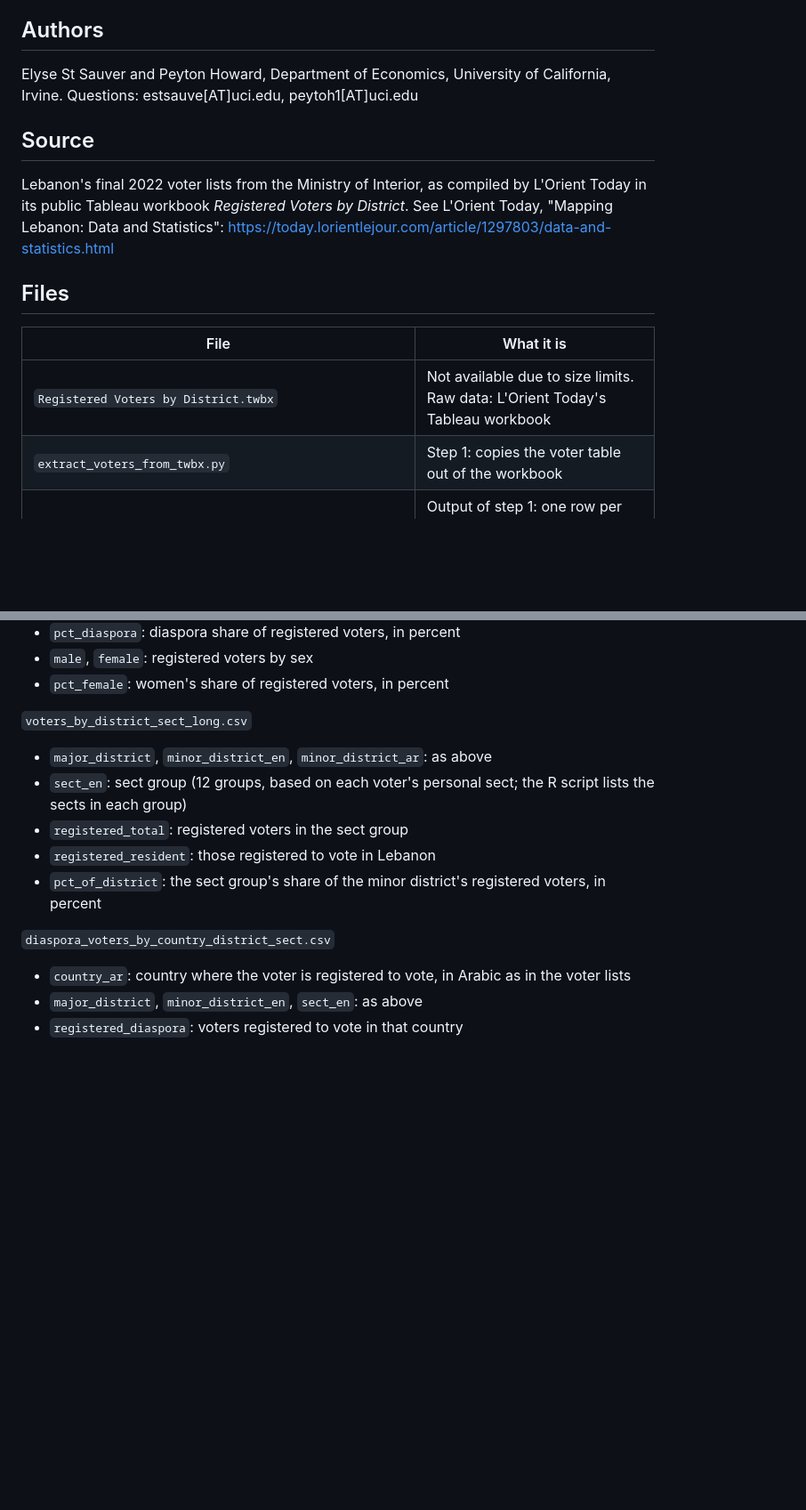
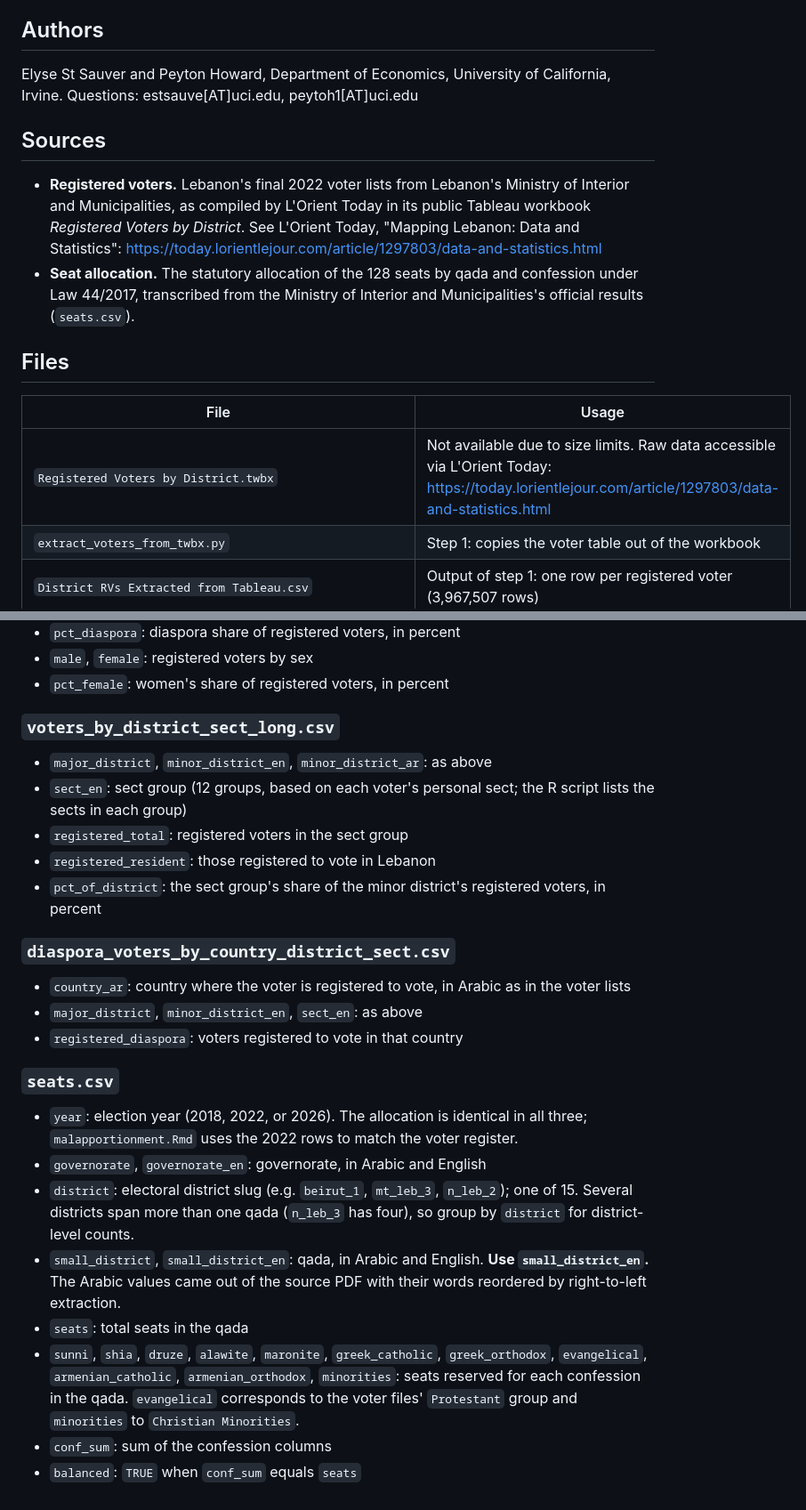
Before and after one commit to elysestsauver/lebanon-malapportionment-analysis, a Markdown page: README.md, 2 parts joined by grey strips. Shown at 89% size. GitHub-like rendering; blank space fills up the shorter version.

```diff
--- a/README.md
+++ b/README.md
@@ -9,17 +8,19 @@ Code and data for
 
 ## Authors
 
-Elyse St Sauver and Peyton Howard, Department of Economics, University of California, Irvine. Questions: estsauve[AT]uci.edu, peytoh1[AT]uci.edu
+Elyse St Sauver and Peyton Howard, Department of Economics, University of California, Irvine.
+Questions: estsauve[AT]uci.edu, peytoh1[AT]uci.edu
 
-## Source
+## Sources
 
-Lebanon's final 2022 voter lists from the Ministry of Interior, as compiled by L'Orient Today in its public Tableau workbook *Registered Voters by District*. See L'Orient Today, "Mapping Lebanon: Data and Statistics": https://today.lorientlejour.com/article/1297803/data-and-statistics.html
+- **Registered voters.** Lebanon's final 2022 voter lists from Lebanon's Ministry of Interior and Municipalities, as compiled by L'Orient Today in its public Tableau workbook *Registered Voters by District*. See L'Orient Today, "Mapping Lebanon: Data and Statistics": https://today.lorientlejour.com/article/1297803/data-and-statistics.html
+- **Seat allocation.** The statutory allocation of the 128 seats by qada and confession under Law 44/2017, transcribed from the Ministry of Interior and Municipalities's official results (`seats.csv`).
 
 ## Files
 
-| File | What it is |
+| File | Usage |
 |---|---|
-| `Registered Voters by District.twbx` | Not available due to size limits. Raw data: L'Orient Today's Tableau workbook |
+| `Registered Voters by District.twbx` | Not available due to size limits. Raw data accessible via L'Orient Today: https://today.lorientlejour.com/article/1297803/data-and-statistics.html|
 | `extract_voters_from_twbx.py` | Step 1: copies the voter table out of the workbook |
 | `District RVs Extracted from Tableau.csv` | Output of step 1: one row per registered voter (3,967,507 rows) |
 | `District Pop.csv` | Tableau's district totals; step 2 checks the voter counts against them |
@@ -59,7 +87,7 @@ Do not use Tableau's own CSV export of the voter table instead: it drops 313,375
 - `male`, `female`: registered voters by sex
 - `pct_female`: women's share of registered voters, in percent
 
-`voters_by_district_sect_long.csv`
+### `voters_by_district_sect_long.csv`
 
 - `major_district`, `minor_district_en`, `minor_district_ar`: as above
 - `sect_en`: sect group (12 groups, based on each voter's personal sect; the R script lists the sects in each group)
@@ -67,8 +95,19 @@ Do not use Tableau's own CSV export of the voter table instead: it drops 313,375
 - `registered_resident`: those registered to vote in Lebanon
 - `pct_of_district`: the sect group's share of the minor district's registered voters, in percent
 
-`diaspora_voters_by_country_district_sect.csv`
+### `diaspora_voters_by_country_district_sect.csv`
 
 - `country_ar`: country where the voter is registered to vote, in Arabic as in the voter lists
 - `major_district`, `minor_district_en`, `sect_en`: as above
 - `registered_diaspora`: voters registered to vote in that country
+
+### `seats.csv`
+
+- `year`: election year (2018, 2022, or 2026). The allocation is identical in all three; `malapportionment.Rmd` uses the 2022 rows to match the voter register.
+- `governorate`, `governorate_en`: governorate, in Arabic and English
+- `district`: electoral district slug (e.g. `beirut_1`, `mt_leb_3`, `n_leb_2`); one of 15. Several districts span more than one qada (`n_leb_3` has four), so group by `district` for district-level counts.
+- `small_district`, `small_district_en`: qada, in Arabic and English. **Use `small_district_en`.** The Arabic values came out of the source PDF with their words reordered by right-to-left extraction.
+- `seats`: total seats in the qada
+- `sunni`, `shia`, `druze`, `alawite`, `maronite`, `greek_catholic`, `greek_orthodox`, `evangelical`, `armenian_catholic`, `armenian_orthodox`, `minorities`: seats reserved for each confession in the qada. `evangelical` corresponds to the voter files' `Protestant` group and `minorities` to `Christian Minorities`.
+- `conf_sum`: sum of the confession columns
+- `balanced`: `TRUE` when `conf_sum` equals `seats`
```
Also changed, not shown: other parts of README.md (+36 -10 lines).
